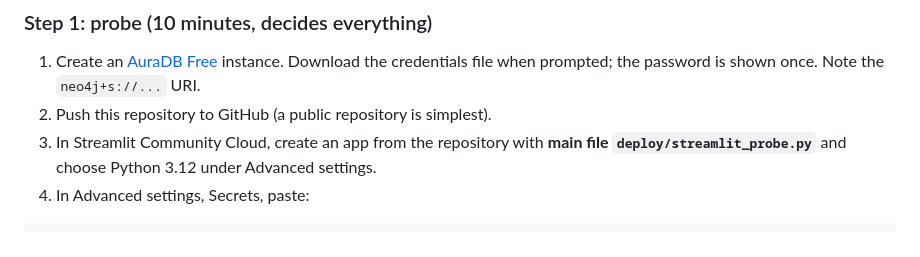
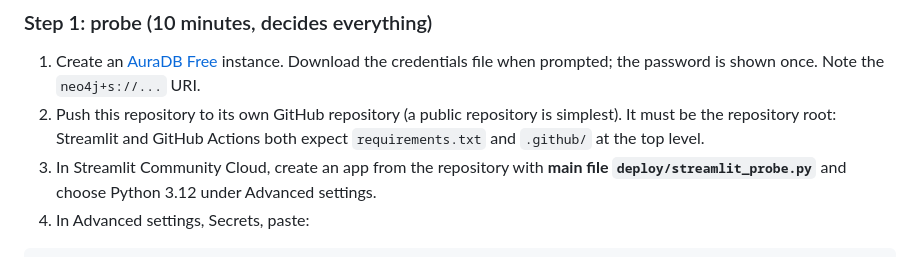
Before and after one commit to DoppalapudiYeshwanth/graphrag, a Markdown page: DEPLOYMENT.md, the part around the change. Rendered like a GitHub page.

```diff
--- a/DEPLOYMENT.md
+++ b/DEPLOYMENT.md
@@ -71,7 +71,7 @@ That is the one thing nobody has verified, so test it before building anything o
 
 1. Create an [AuraDB Free](https://neo4j.com/cloud/aura-free/) instance. Download the credentials file when
    prompted; the password is shown once. Note the `neo4j+s://...` URI.
-2. Push this repository to GitHub (a public repository is simplest).
+2. Push this repository to its own GitHub repository (a public repository is simplest). It must be the repository root: Streamlit and GitHub Actions both expect `requirements.txt` and `.github/` at the top level.
 3. In Streamlit Community Cloud, create an app from the repository with **main file `deploy/streamlit_probe.py`**
    and choose Python 3.12 under Advanced settings.
 4. In Advanced settings, Secrets, paste:
```
Also changed, not shown: README.md (+2 -2 lines).
